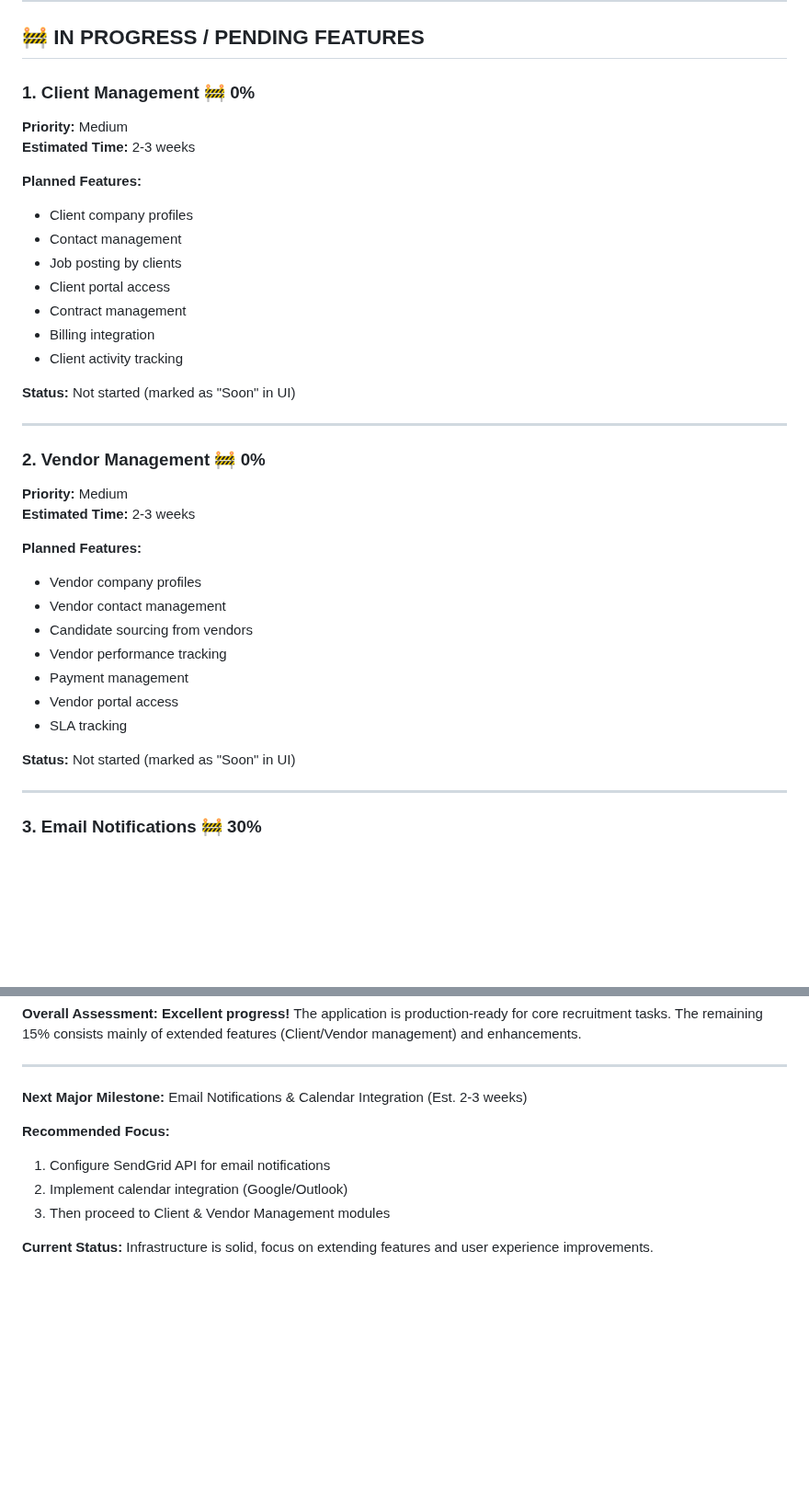
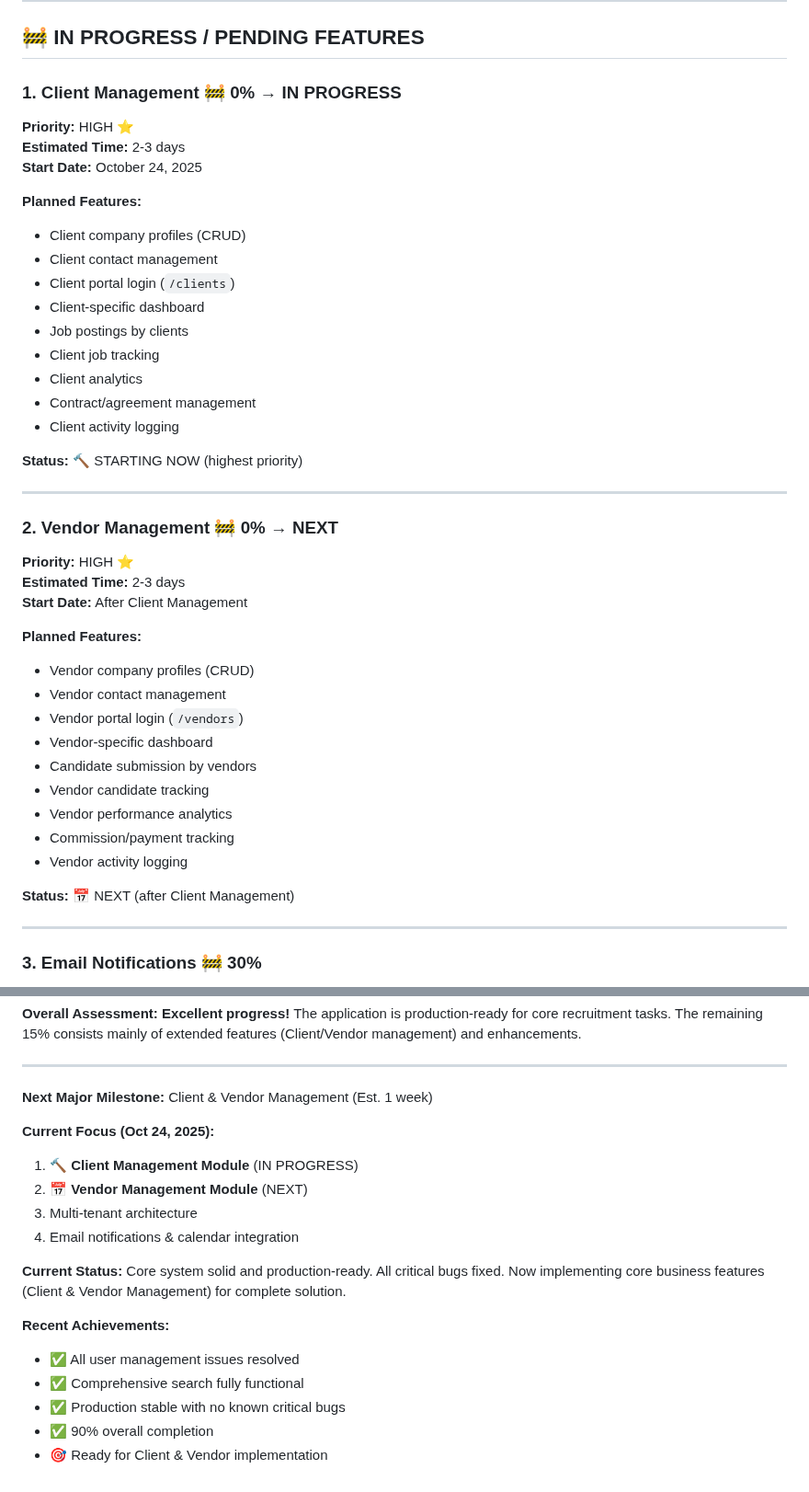
Before and after one commit to anandvijay96/kp-ai-hr-recruitement-assistant, a Markdown page: PROJECT_PROGRESS_REPORT.md, 2 parts joined by grey strips. Shown at 92% size. Rendered like a GitHub page; blank space fills up the shorter version.

```diff
--- a/PROJECT_PROGRESS_REPORT.md
+++ b/PROJECT_PROGRESS_REPORT.md
@@ -164,37 +175,43 @@ The AI HR Assistant is a **fully functional production application** with compre
 
 ## **🚧 IN PROGRESS / PENDING FEATURES**
 
-### **1. Client Management** 🚧 0%
-**Priority:** Medium
-**Estimated Time:** 2-3 weeks
+### **1. Client Management** 🚧 0% → IN PROGRESS
+**Priority:** HIGH ⭐
+**Estimated Time:** 2-3 days
+**Start Date:** October 24, 2025
 
 **Planned Features:**
-- Client company profiles
-- Contact management
-- Job posting by clients
-- Client portal access
-- Contract management
-- Billing integration
-- Client activity tracking
+- Client company profiles (CRUD)
+- Client contact management
+- Client portal login (`/clients`)
+- Client-specific dashboard
+- Job postings by clients
+- Client job tracking
+- Client analytics
+- Contract/agreement management
+- Client activity logging
 
-**Status:** Not started (marked as "Soon" in UI)
+**Status:** 🔨 STARTING NOW (highest priority)
 
 ---
 
-### **2. Vendor Management** 🚧 0%
-**Priority:** Medium
-**Estimated Time:** 2-3 weeks
+### **2. Vendor Management** 🚧 0% → NEXT
+**Priority:** HIGH ⭐
+**Estimated Time:** 2-3 days
+**Start Date:** After Client Management
 
 **Planned Features:**
-- Vendor company profiles
+- Vendor company profiles (CRUD)
 - Vendor contact management
-- Candidate sourcing from vendors
-- Vendor performance tracking
-- Payment management
-- Vendor portal access
-- SLA tracking
+- Vendor portal login (`/vendors`)
+- Vendor-specific dashboard
+- Candidate submission by vendors
+- Vendor candidate tracking
+- Vendor performance analytics
+- Commission/payment tracking
+- Vendor activity logging
 
-**Status:** Not started (marked as "Soon" in UI)
+**Status:** 📅 NEXT (after Client Management)
 
 ---
 
@@ -563,11 +625,19 @@ The AI HR Assistant is a **robust, production-ready application** with **85% fea
 
 ---
 
-**Next Major Milestone:** Email Notifications & Calendar Integration (Est. 2-3 weeks)
+**Next Major Milestone:** Client & Vendor Management (Est. 1 week)
 
-**Recommended Focus:**
-1. Configure SendGrid API for email notifications
-2. Implement calendar integration (Google/Outlook)
-3. Then proceed to Client & Vendor Management modules
+**Current Focus (Oct 24, 2025):**
+1. 🔨 **Client Management Module** (IN PROGRESS)
+2. 📅 **Vendor Management Module** (NEXT)
+3. Multi-tenant architecture
+4. Email notifications & calendar integration
 
-**Current Status:** Infrastructure is solid, focus on extending features and user experience improvements.
+**Current Status:** Core system solid and production-ready. All critical bugs fixed. Now implementing core business features (Client & Vendor Management) for complete solution.
+
+**Recent Achievements:**
+- ✅ All user management issues resolved
+- ✅ Comprehensive search fully functional
+- ✅ Production stable with no known critical bugs
+- ✅ 90% overall completion
+- 🎯 Ready for Client & Vendor implementation
```
Also changed, not shown: other parts of PROJECT_PROGRESS_REPORT.md (+78 -22 lines).
